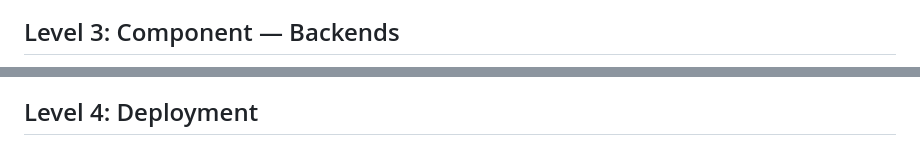
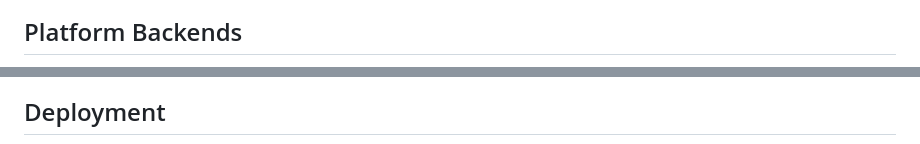
Before and after one commit to matthewdeaves/peertalk, a Markdown page: ARCHITECTURE.md, 2 parts joined by grey strips. Rendered like a GitHub page.

````diff
--- a/ARCHITECTURE.md
+++ b/ARCHITECTURE.md
@@ -65,5 +75,5 @@ C4Component
 ```
 
-## Level 3: Component — Backends
+## Platform Backends
 
 ```mermaid
@@ -90,5 +108,5 @@ C4Component
 ```
 
-## Level 4: Deployment
+## Deployment
 
 ```mermaid
````
Also changed, not shown: other parts of ARCHITECTURE.md (+131 -101 lines), 1 other file.
